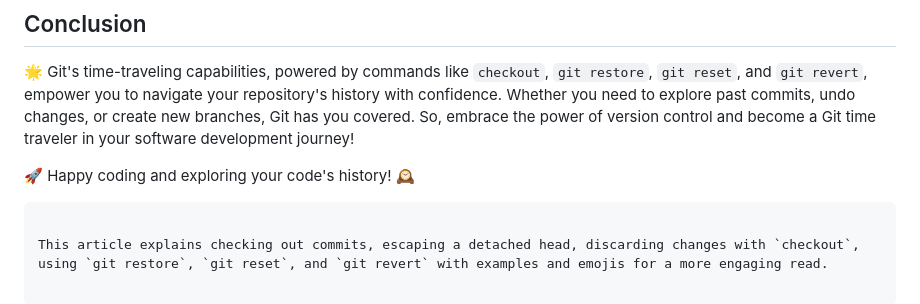
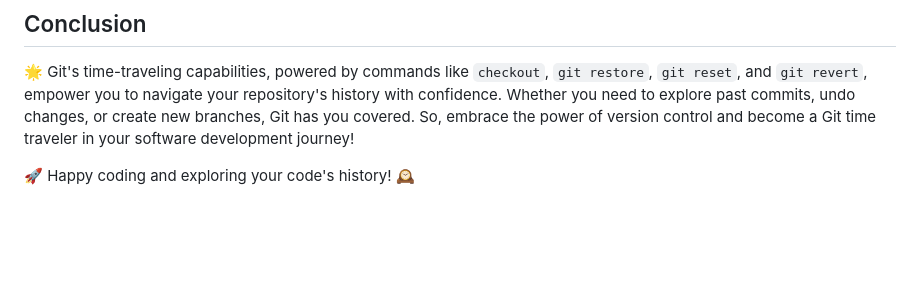
Before and after one commit to ifeelpankaj/BLOGS, a Markdown page: GitHub/Git Time Travelling.md, the part around the change. Drawn GitHub-style; blank space fills up the shorter version.

Commit message:
Git Time travelling

````diff
--- a/GitHub/Git Time Travelling.md
+++ b/GitHub/Git Time Travelling.md
@@ -162,6 +162,3 @@ This will create a new commit that undoes the changes introduced by `xyz5678` wh
 🌟 Git's time-traveling capabilities, powered by commands like `checkout`, `git restore`, `git reset`, and `git revert`, empower you to navigate your repository's history with confidence. Whether you need to explore past commits, undo changes, or create new branches, Git has you covered. So, embrace the power of version control and become a Git time traveler in your software development journey!
 
 🚀 Happy coding and exploring your code's history! 🕰️
-```
-
-This article explains checking out commits, escaping a detached head, discarding changes with `checkout`, using `git restore`, `git reset`, and `git revert` with examples and emojis for a more engaging read.
````
